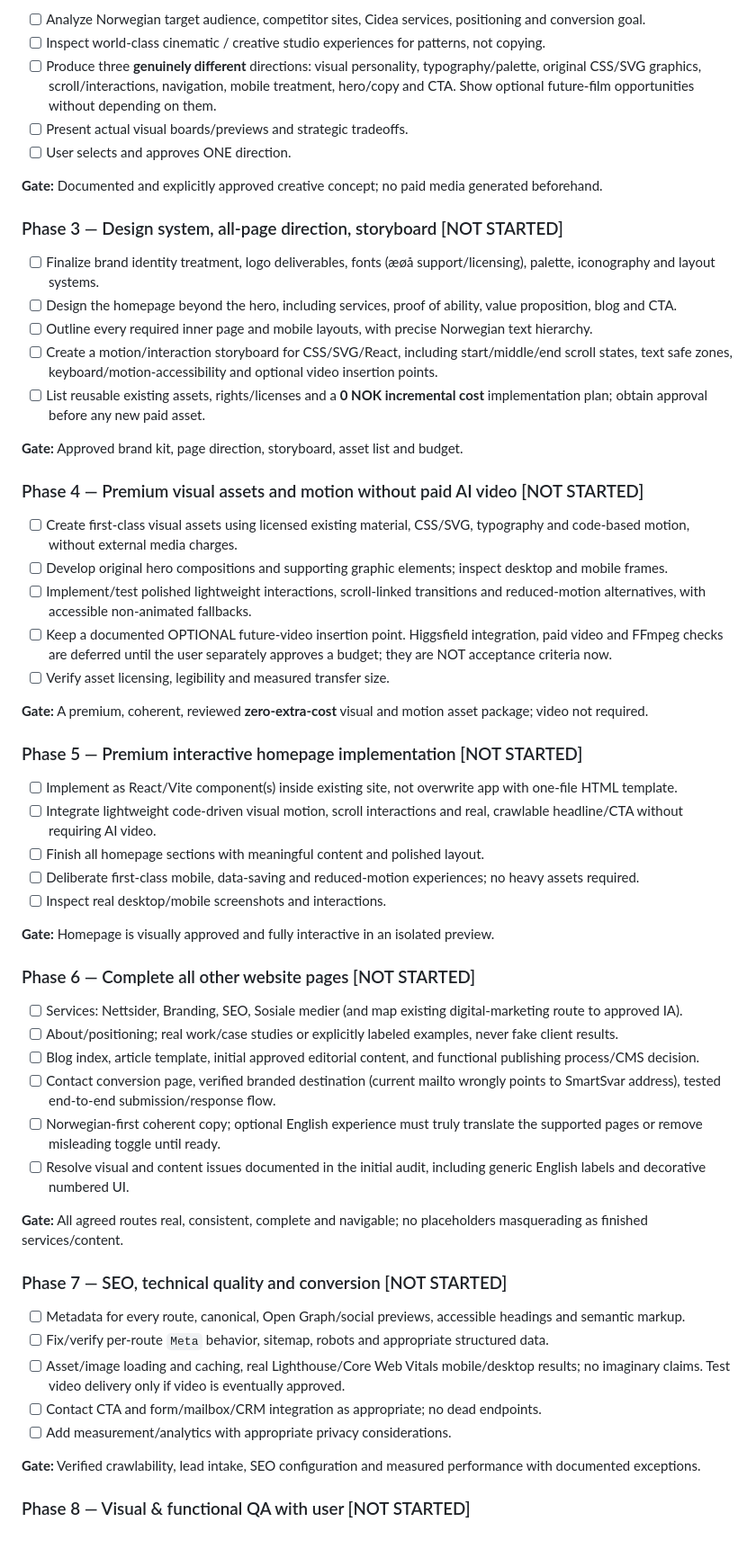
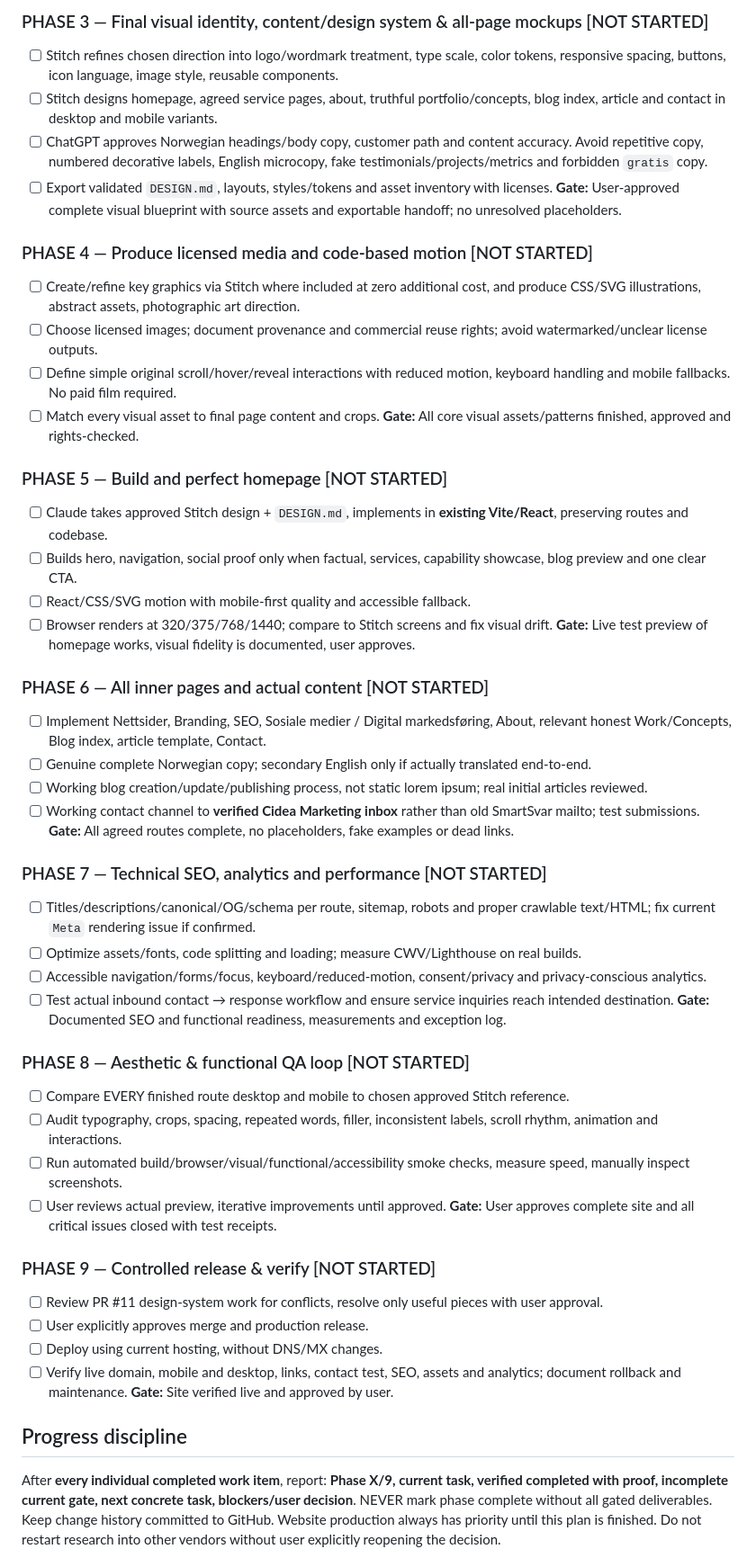
Before and after one commit to KhalilJel/Cidea-Marketing, a Markdown page: docs/cinematic-pilot/MASTER-GAMEPLAN.md, the part around one of its changes. Shown at 90% size. Rendered like a GitHub page.

Commit message:
plan: adopt ChatGPT Stitch Claude Code nine-phase website process

```diff
--- a/docs/cinematic-pilot/MASTER-GAMEPLAN.md
+++ b/docs/cinematic-pilot/MASTER-GAMEPLAN.md
@@ -33,62 +43,54 @@ Steps:
 
-- [ ] Analyze Norwegian target audience, competitor sites, Cidea services, positioning and conversion goal.
-- [ ] Inspect world-class cinematic / creative studio experiences for patterns, not copying.
-- [ ] Produce three **genuinely different** directions: visual personality, typography/palette, original CSS/SVG graphics, scroll/interactions, navigation, mobile treatment, hero/copy and CTA. Show optional future-film opportunities without depending on them.
-- [ ] Present actual visual boards/previews and strategic tradeoffs.
-- [ ] User selects and approves ONE direction.
+### PHASE 3 — Final visual identity, content/design system & all-page mockups [NOT STARTED]
+- [ ] Stitch refines chosen direction into logo/wordmark treatment, type scale, color tokens, responsive spacing, buttons, icon language, image style, reusable components.
+- [ ] Stitch designs homepage, agreed service pages, about, truthful portfolio/concepts, blog index, article and contact in desktop and mobile variants.
+- [ ] ChatGPT approves Norwegian headings/body copy, customer path and content accuracy. Avoid repetitive copy, numbered decorative labels, English microcopy, fake testimonials/projects/metrics and forbidden `gratis` copy.
+- [ ] Export validated `DESIGN.md`, layouts, styles/tokens and asset inventory with licenses.
+**Gate:** User-approved complete visual blueprint with source assets and exportable handoff; no unresolved placeholders.
 
-**Gate:** Documented and explicitly approved creative concept; no paid media generated beforehand.
+### PHASE 4 — Produce licensed media and code-based motion [NOT STARTED]
+- [ ] Create/refine key graphics via Stitch where included at zero additional cost, and produce CSS/SVG illustrations, abstract assets, photographic art direction.
+- [ ] Choose licensed images; document provenance and commercial reuse rights; avoid watermarked/unclear license outputs.
+- [ ] Define simple original scroll/hover/reveal interactions with reduced motion, keyboard handling and mobile fallbacks. No paid film required.
+- [ ] Match every visual asset to final page content and crops.
+**Gate:** All core visual assets/patterns finished, approved and rights-checked.
 
-### Phase 3 — Design system, all-page direction, storyboard [NOT STARTED]
+### PHASE 5 — Build and perfect homepage [NOT STARTED]
+- [ ] Claude takes approved Stitch design + `DESIGN.md`, implements in **existing Vite/React**, preserving routes and codebase.
+- [ ] Builds hero, navigation, social proof only when factual, services, capability showcase, blog preview and one clear CTA.
+- [ ] React/CSS/SVG motion with mobile-first quality and accessible fallback.
+- [ ] Browser renders at 320/375/768/1440; compare to Stitch screens and fix visual drift.
+**Gate:** Live test preview of homepage works, visual fidelity is documented, user approves.
 
-- [ ] Finalize brand identity treatment, logo deliverables, fonts (æøå support/licensing), palette, iconography and layout systems.
-- [ ] Design the homepage beyond the hero, including services, proof of ability, value proposition, blog and CTA.
-- [ ] Outline every required inner page and mobile layouts, with precise Norwegian text hierarchy.
-- [ ] Create a motion/interaction storyboard for CSS/SVG/React, including start/middle/end scroll states, text safe zones, keyboard/motion-accessibility and optional video insertion points.
-- [ ] List reusable existing assets, rights/licenses and a **0 NOK incremental cost** implementation plan; obtain approval before any new paid asset.
+### PHASE 6 — All inner pages and actual content [NOT STARTED]
+- [ ] Implement Nettsider, Branding, SEO, Sosiale medier / Digital markedsføring, About, relevant honest Work/Concepts, Blog index, article template, Contact.
+- [ ] Genuine complete Norwegian copy; secondary English only if actually translated end-to-end.
+- [ ] Working blog creation/update/publishing process, not static lorem ipsum; real initial articles reviewed.
+- [ ] Working contact channel to **verified Cidea Marketing inbox** rather than old SmartSvar mailto; test submissions.
+**Gate:** All agreed routes complete, no placeholders, fake examples or dead links.
 
-**Gate:** Approved brand kit, page direction, storyboard, asset list and budget.
+### PHASE 7 — Technical SEO, analytics and performance [NOT STARTED]
+- [ ] Titles/descriptions/canonical/OG/schema per route, sitemap, robots and proper crawlable text/HTML; fix current `Meta` rendering issue if confirmed.
+- [ ] Optimize assets/fonts, code splitting and loading; measure CWV/Lighthouse on real builds.
+- [ ] Accessible navigation/forms/focus, keyboard/reduced-motion, consent/privacy and privacy-conscious analytics.
+- [ ] Test actual inbound contact → response workflow and ensure service inquiries reach intended destination.
+**Gate:** Documented SEO and functional readiness, measurements and exception log.
 
-### Phase 4 — Premium visual assets and motion without paid AI video [NOT STARTED]
+### PHASE 8 — Aesthetic & functional QA loop [NOT STARTED]
+- [ ] Compare EVERY finished route desktop and mobile to chosen approved Stitch reference.
+- [ ] Audit typography, crops, spacing, repeated words, filler, inconsistent labels, scroll rhythm, animation and interactions.
+- [ ] Run automated build/browser/visual/functional/accessibility smoke checks, measure speed, manually inspect screenshots.
+- [ ] User reviews actual preview, iterative improvements until approved.
+**Gate:** User approves complete site and all critical issues closed with test receipts.
 
-- [ ] Create first-class visual assets using licensed existing material, CSS/SVG, typography and code-based motion, without external media charges.
-- [ ] Develop original hero compositions and supporting graphic elements; inspect desktop and mobile frames.
-- [ ] Implement/test polished lightweight interactions, scroll-linked transitions and reduced-motion alternatives, with accessible non-animated fallbacks.
-- [ ] Keep a documented OPTIONAL future-video insertion point. Higgsfield integration, paid video and FFmpeg checks are deferred until the user separately approves a budget; they are NOT acceptance criteria now.
-- [ ] Verify asset licensing, legibility and measured transfer size.
+### PHASE 9 — Controlled release & verify [NOT STARTED]
+- [ ] Review PR #11 design-system work for conflicts, resolve only useful pieces with user approval.
+- [ ] User explicitly approves merge and production release.
+- [ ] Deploy using current hosting, without DNS/MX changes.
+- [ ] Verify live domain, mobile and desktop, links, contact test, SEO, assets and analytics; document rollback and maintenance.
+**Gate:** Site verified live and approved by user.
 
-**Gate:** A premium, coherent, reviewed **zero-extra-cost** visual and motion asset package; video not required.
+## Progress discipline
+After **every individual completed work item**, report: **Phase X/9, current task, verified completed with proof, incomplete current gate, next concrete task, blockers/user decision**. NEVER mark phase complete without all gated deliverables. Keep change history committed to GitHub.
+Website production always has priority until this plan is finished. Do not restart research into other vendors without user explicitly reopening the decision.
 
-### Phase 5 — Premium interactive homepage implementation [NOT STARTED]
-
-- [ ] Implement as React/Vite component(s) inside existing site, not overwrite app with one-file HTML template.
-- [ ] Integrate lightweight code-driven visual motion, scroll interactions and real, crawlable headline/CTA without requiring AI video.
-- [ ] Finish all homepage sections with meaningful content and polished layout.
-- [ ] Deliberate first-class mobile, data-saving and reduced-motion experiences; no heavy assets required.
-- [ ] Inspect real desktop/mobile screenshots and interactions.
-
-**Gate:** Homepage is visually approved and fully interactive in an isolated preview.
-
-### Phase 6 — Complete all other website pages [NOT STARTED]
-
-- [ ] Services: Nettsider, Branding, SEO, Sosiale medier (and map existing digital-marketing route to approved IA).
-- [ ] About/positioning; real work/case studies or explicitly labeled examples, never fake client results.
-- [ ] Blog index, article template, initial approved editorial content, and functional publishing process/CMS decision.
-- [ ] Contact conversion page, verified branded destination (current mailto wrongly points to SmartSvar address), tested end-to-end submission/response flow.
-- [ ] Norwegian-first coherent copy; optional English experience must truly translate the supported pages or remove misleading toggle until ready.
-- [ ] Resolve visual and content issues documented in the initial audit, including generic English labels and decorative numbered UI.
-
-**Gate:** All agreed routes real, consistent, complete and navigable; no placeholders masquerading as finished services/content.
-
-### Phase 7 — SEO, technical quality and conversion [NOT STARTED]
-
-- [ ] Metadata for every route, canonical, Open Graph/social previews, accessible headings and semantic markup.
-- [ ] Fix/verify per-route `Meta` behavior, sitemap, robots and appropriate structured data.
-- [ ] Asset/image loading and caching, real Lighthouse/Core Web Vitals mobile/desktop results; no imaginary claims. Test video delivery only if video is eventually approved.
-- [ ] Contact CTA and form/mailbox/CRM integration as appropriate; no dead endpoints.
-- [ ] Add measurement/analytics with appropriate privacy considerations.
-
-**Gate:** Verified crawlability, lead intake, SEO configuration and measured performance with documented exceptions.
-
-### Phase 8 — Visual & functional QA with user [NOT STARTED]
-
```
Also changed, not shown: other parts of docs/cinematic-pilot/MASTER-GAMEPLAN.md (+35 -62 lines).
